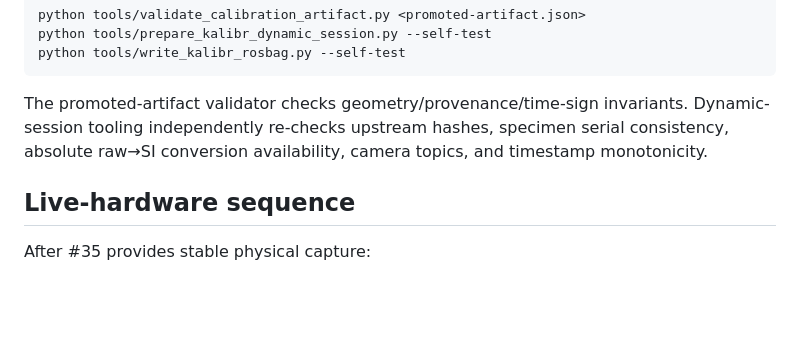
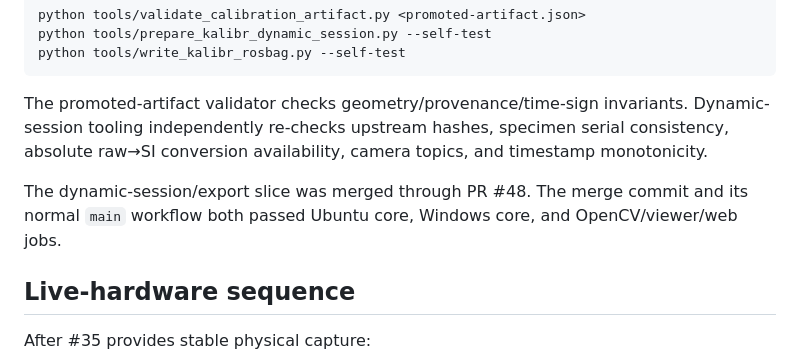
Before and after one commit to cctsao1008/bividi, a Markdown page: docs/calibration/inertial-camera-imu.md, the part around the change. GitHub-like rendering; blank space fills up the shorter version.

Commit message:
docs: note merged Kalibr dynamic-session path (#47)

```diff
--- a/docs/calibration/inertial-camera-imu.md
+++ b/docs/calibration/inertial-camera-imu.md
@@ -198,6 +198,8 @@ python tools/write_kalibr_rosbag.py --self-test
 
 The promoted-artifact validator checks geometry/provenance/time-sign invariants. Dynamic-session tooling independently re-checks upstream hashes, specimen serial consistency, absolute raw→SI conversion availability, camera topics, and timestamp monotonicity.
 
+The dynamic-session/export slice was merged through PR #48. The merge commit and its normal `main` workflow both passed Ubuntu core, Windows core, and OpenCV/viewer/web jobs.
+
 ## Live-hardware sequence
 
 After #35 provides stable physical capture:
```
